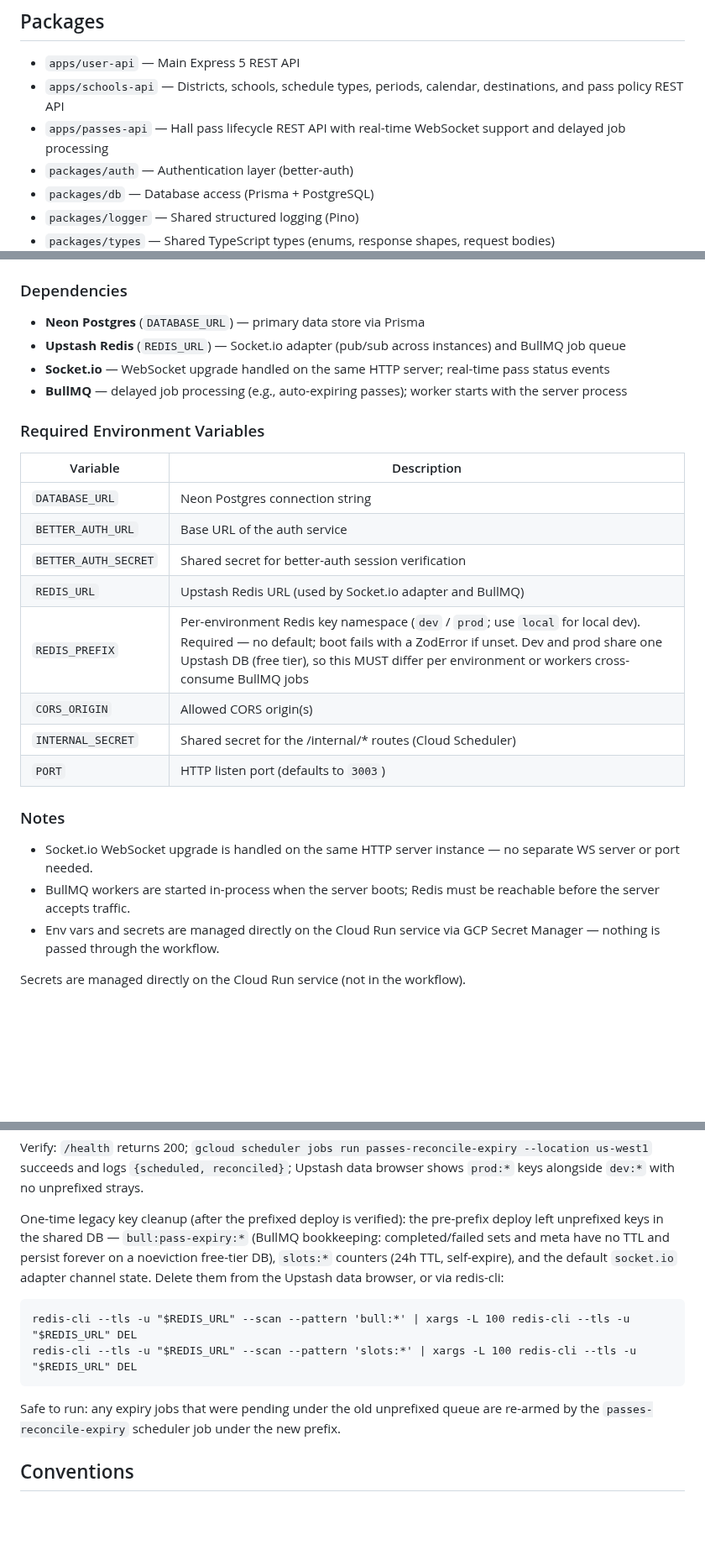
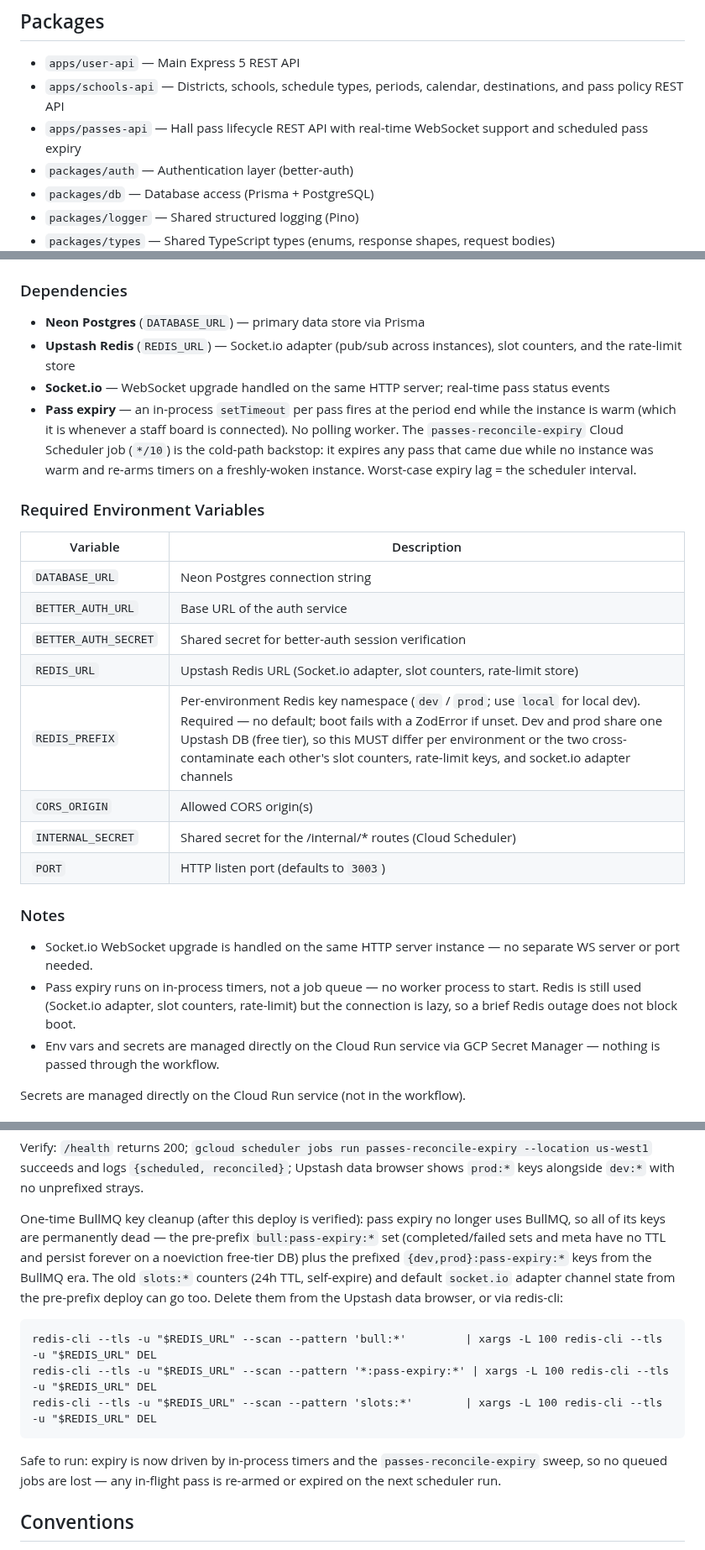
Before and after one commit to bkoch-16/hallpass-backend, a Markdown page: docs/INFRA.md, 3 parts joined by grey strips. Shown at 84% size. Drawn GitHub-style; blank space fills up the shorter version.

Commit message:
chore: update codebase index [skip ci]

```diff
--- a/docs/INFRA.md
+++ b/docs/INFRA.md
@@ -4,7 +4,7 @@ Hallpass backend — a Node.js monorepo providing API services for a digital hal
 ## Packages
 - `apps/user-api` — Main Express 5 REST API
 - `apps/schools-api` — Districts, schools, schedule types, periods, calendar, destinations, and pass policy REST API
-- `apps/passes-api` — Hall pass lifecycle REST API with real-time WebSocket support and delayed job processing
+- `apps/passes-api` — Hall pass lifecycle REST API with real-time WebSocket support and scheduled pass expiry
 - `packages/auth` — Authentication layer (better-auth)
 - `packages/db` — Database access (Prisma + PostgreSQL)
 - `packages/logger` — Shared structured logging (Pino)
@@ -176,9 +176,9 @@ GitHub Actions workflow: lint → build → test → Docker build → push to GC
 
 ### Dependencies
 - **Neon Postgres** (`DATABASE_URL`) — primary data store via Prisma
-- **Upstash Redis** (`REDIS_URL`) — Socket.io adapter (pub/sub across instances) and BullMQ job queue
+- **Upstash Redis** (`REDIS_URL`) — Socket.io adapter (pub/sub across instances), slot counters, and the rate-limit store
 - **Socket.io** — WebSocket upgrade handled on the same HTTP server; real-time pass status events
-- **BullMQ** — delayed job processing (e.g., auto-expiring passes); worker starts with the server process
+- **Pass expiry** — an in-process `setTimeout` per pass fires at the period end while the instance is warm (which it is whenever a staff board is connected). No polling worker. The `passes-reconcile-expiry` Cloud Scheduler job (`*/10`) is the cold-path backstop: it expires any pass that came due while no instance was warm and re-arms timers on a freshly-woken instance. Worst-case expiry lag = the scheduler interval.
 
 ### Required Environment Variables
 | Variable             | Description                                              |
@@ -186,15 +186,15 @@ GitHub Actions workflow: lint → build → test → Docker build → push to GC
 | `DATABASE_URL`       | Neon Postgres connection string                          |
 | `BETTER_AUTH_URL`    | Base URL of the auth service                             |
 | `BETTER_AUTH_SECRET` | Shared secret for better-auth session verification       |
-| `REDIS_URL`          | Upstash Redis URL (used by Socket.io adapter and BullMQ) |
-| `REDIS_PREFIX`       | Per-environment Redis key namespace (`dev` / `prod`; use `local` for local dev). Required — no default; boot fails with a ZodError if unset. Dev and prod share one Upstash DB (free tier), so this MUST differ per environment or workers cross-consume BullMQ jobs |
+| `REDIS_URL`          | Upstash Redis URL (Socket.io adapter, slot counters, rate-limit store) |
+| `REDIS_PREFIX`       | Per-environment Redis key namespace (`dev` / `prod`; use `local` for local dev). Required — no default; boot fails with a ZodError if unset. Dev and prod share one Upstash DB (free tier), so this MUST differ per environment or the two cross-contaminate each other's slot counters, rate-limit keys, and socket.io adapter channels |
 | `CORS_ORIGIN`        | Allowed CORS origin(s)                                   |
 | `INTERNAL_SECRET`    | Shared secret for the /internal/* routes (Cloud Scheduler) |
 | `PORT`               | HTTP listen port (defaults to `3003`)                    |
 
 ### Notes
 - Socket.io WebSocket upgrade is handled on the same HTTP server instance — no separate WS server or port needed.
-- BullMQ workers are started in-process when the server boots; Redis must be reachable before the server accepts traffic.
+- Pass expiry runs on in-process timers, not a job queue — no worker process to start. Redis is still used (Socket.io adapter, slot counters, rate-limit) but the connection is lazy, so a brief Redis outage does not block boot.
 - Env vars and secrets are managed directly on the Cloud Run service via GCP Secret Manager — nothing is passed through the workflow.
 
 Secrets are managed directly on the Cloud Run service (not in the workflow).
@@ -231,12 +231,13 @@ gcloud scheduler jobs create http passes-reconcile-expiry \
 
 Verify: `/health` returns 200; `gcloud scheduler jobs run passes-reconcile-expiry --location us-west1` succeeds and logs `{scheduled, reconciled}`; Upstash data browser shows `prod:*` keys alongside `dev:*` with no unprefixed strays.
 
-One-time legacy key cleanup (after the prefixed deploy is verified): the pre-prefix deploy left unprefixed keys in the shared DB — `bull:pass-expiry:*` (BullMQ bookkeeping: completed/failed sets and meta have no TTL and persist forever on a noeviction free-tier DB), `slots:*` counters (24h TTL, self-expire), and the default `socket.io` adapter channel state. Delete them from the Upstash data browser, or via redis-cli:
+One-time BullMQ key cleanup (after this deploy is verified): pass expiry no longer uses BullMQ, so all of its keys are permanently dead — the pre-prefix `bull:pass-expiry:*` set (completed/failed sets and meta have no TTL and persist forever on a noeviction free-tier DB) plus the prefixed `{dev,prod}:pass-expiry:*` keys from the BullMQ era. The old `slots:*` counters (24h TTL, self-expire) and default `socket.io` adapter channel state from the pre-prefix deploy can go too. Delete them from the Upstash data browser, or via redis-cli:
 
-    redis-cli --tls -u "$REDIS_URL" --scan --pattern 'bull:*' | xargs -L 100 redis-cli --tls -u "$REDIS_URL" DEL
-    redis-cli --tls -u "$REDIS_URL" --scan --pattern 'slots:*' | xargs -L 100 redis-cli --tls -u "$REDIS_URL" DEL
+    redis-cli --tls -u "$REDIS_URL" --scan --pattern 'bull:*'         | xargs -L 100 redis-cli --tls -u "$REDIS_URL" DEL
+    redis-cli --tls -u "$REDIS_URL" --scan --pattern '*:pass-expiry:*' | xargs -L 100 redis-cli --tls -u "$REDIS_URL" DEL
+    redis-cli --tls -u "$REDIS_URL" --scan --pattern 'slots:*'        | xargs -L 100 redis-cli --tls -u "$REDIS_URL" DEL
 
-Safe to run: any expiry jobs that were pending under the old unprefixed queue are re-armed by the `passes-reconcile-expiry` scheduler job under the new prefix.
+Safe to run: expiry is now driven by in-process timers and the `passes-reconcile-expiry` sweep, so no queued jobs are lost — any in-flight pass is re-armed or expired on the next scheduler run.
 
 ## Conventions
 
```
